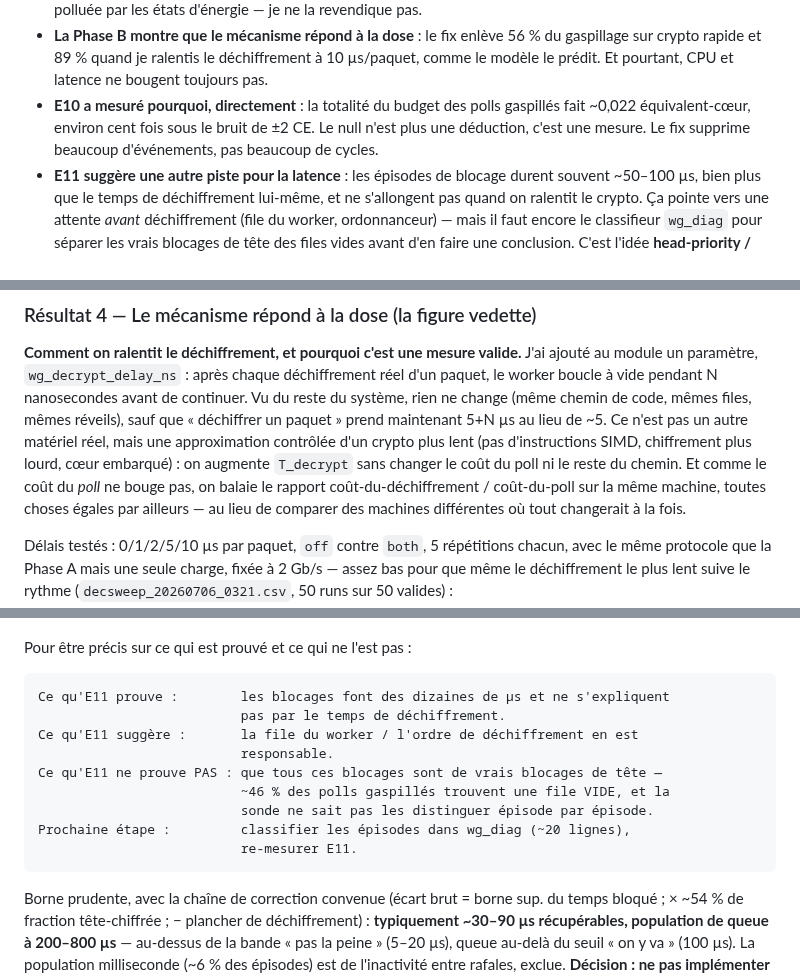
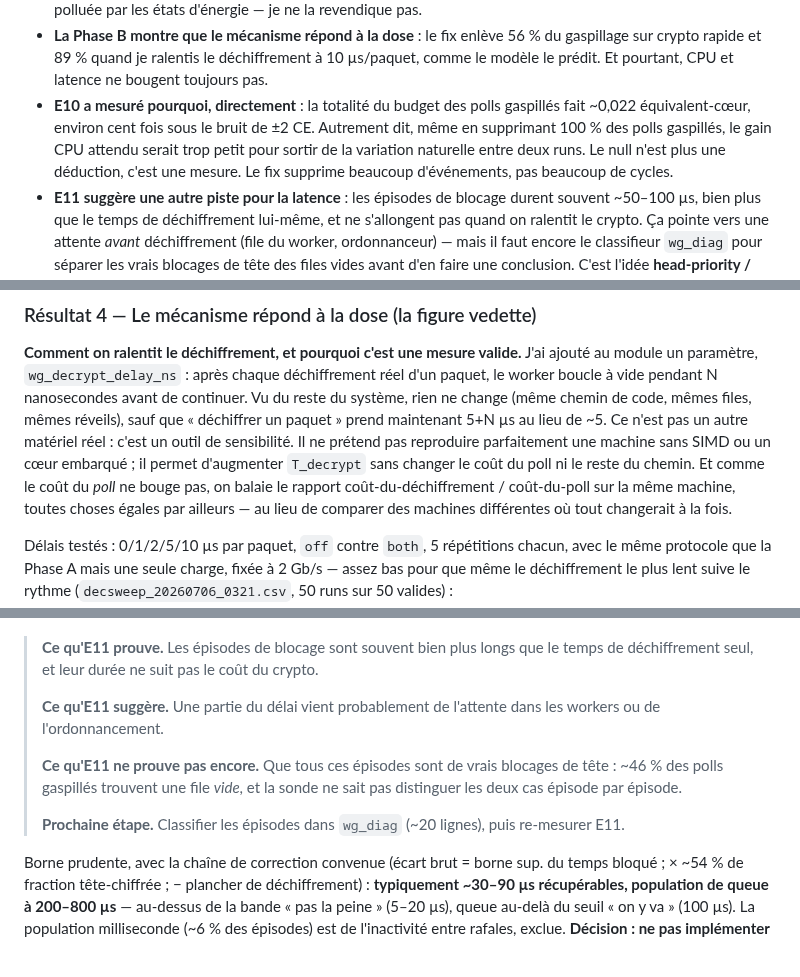
Before and after one commit to AnasAEA/wireguard-receive-path, a Markdown page: docs/cloudlab/CLOUDLAB_EXPERIMENTS_LOG_FR.md, 3 parts joined by grey strips. Rendered like a GitHub page.

Commit message:
Journal FR : les quatre ponts de contexte de la seconde relecture
Le reste de la liste etait deja applique (E11 suggere, titre R2 neutre,
metaphore remplacee, piste pour la latence, figure Phase B traduite).
Nouveaux :
- page 1, apres le bullet E10 : 'meme en supprimant 100 % des polls
  gaspilles, le gain attendu ne sortirait pas de la variation naturelle
  entre deux runs'
- transition avant le Resultat 6 : pourquoi les fixes cote poll ne
  peuvent pas ameliorer la latence, donc pourquoi regarder plus tot dans
  la chaine
- le bloc prouve/suggere/pas-prouve d'E11 converti en encadre (meme
  format que les 'Ce que j'ai retenu')
- R4 : 'outil de sensibilite, pas une reproduction parfaite d'une machine
  sans SIMD'

````diff
--- a/docs/cloudlab/CLOUDLAB_EXPERIMENTS_LOG_FR.md
+++ b/docs/cloudlab/CLOUDLAB_EXPERIMENTS_LOG_FR.md
@@ -22,9 +22,10 @@ La campagne CloudLab a répondu à la question principale.
   gaspillage sur crypto rapide et 89 % quand je ralentis le déchiffrement à 10 µs/paquet,
   comme le modèle le prédit. Et pourtant, CPU et latence ne bougent toujours pas.
 - **E10 a mesuré pourquoi, directement** : la totalité du budget des polls gaspillés fait
-  ~0,022 équivalent-cœur, environ cent fois sous le bruit de ±2 CE. Le null n'est plus
-  une déduction, c'est une mesure. Le fix supprime beaucoup d'événements, pas beaucoup
-  de cycles.
+  ~0,022 équivalent-cœur, environ cent fois sous le bruit de ±2 CE. Autrement dit, même
+  en supprimant 100 % des polls gaspillés, le gain CPU attendu serait trop petit pour
+  sortir de la variation naturelle entre deux runs. Le null n'est plus une déduction,
+  c'est une mesure. Le fix supprime beaucoup d'événements, pas beaucoup de cycles.
 - **E11 suggère une autre piste pour la latence** : les épisodes de blocage durent
   souvent ~50–100 µs, bien plus que le temps de déchiffrement lui-même, et ne
   s'allongent pas quand on ralentit le crypto. Ça pointe vers une attente *avant*
@@ -242,9 +243,10 @@ ajouté au module un paramètre, `wg_decrypt_delay_ns` : après chaque déchiffr
 d'un paquet, le worker boucle à vide pendant N nanosecondes avant de continuer. Vu du
 reste du système, rien ne change (même chemin de code, mêmes files, mêmes réveils),
 sauf que « déchiffrer un paquet » prend maintenant 5+N µs au lieu de ~5. Ce n'est pas
-un autre matériel réel, mais une approximation contrôlée d'un crypto plus lent (pas
-d'instructions SIMD, chiffrement plus lourd, cœur embarqué) : on augmente `T_decrypt`
-sans changer le coût du poll ni le reste du chemin. Et comme le coût du *poll* ne bouge pas,
+un autre matériel réel : c'est un outil de sensibilité. Il ne prétend pas reproduire
+parfaitement une machine sans SIMD ou un cœur embarqué ; il permet d'augmenter
+`T_decrypt` sans changer le coût du poll ni le reste du chemin. Et comme le coût du
+*poll* ne bouge pas,
 on balaie le rapport coût-du-déchiffrement / coût-du-poll sur la même machine, toutes
 choses égales par ailleurs — au lieu de comparer des machines différentes où tout
 changerait à la fois.
@@ -369,19 +376,18 @@ intéressante :
 
 ![Pourquoi le fix côté réveil ne peut pas bouger la latence](../meetings/figures/fig_fix_vs_steering_fr.png)
 
-Pour être précis sur ce qui est prouvé et ce qui ne l'est pas :
-
-```text
-Ce qu'E11 prouve :        les blocages font des dizaines de µs et ne s'expliquent
-                          pas par le temps de déchiffrement.
-Ce qu'E11 suggère :       la file du worker / l'ordre de déchiffrement en est
-                          responsable.
-Ce qu'E11 ne prouve PAS : que tous ces blocages sont de vrais blocages de tête —
-                          ~46 % des polls gaspillés trouvent une file VIDE, et la
-                          sonde ne sait pas les distinguer épisode par épisode.
-Prochaine étape :         classifier les épisodes dans wg_diag (~20 lignes),
-                          re-mesurer E11.
-```
+> **Ce qu'E11 prouve.** Les épisodes de blocage sont souvent bien plus longs que le
+> temps de déchiffrement seul, et leur durée ne suit pas le coût du crypto.
+>
+> **Ce qu'E11 suggère.** Une partie du délai vient probablement de l'attente dans les
+> workers ou de l'ordonnancement.
+>
+> **Ce qu'E11 ne prouve pas encore.** Que tous ces épisodes sont de vrais blocages de
+> tête : ~46 % des polls gaspillés trouvent une file *vide*, et la sonde ne sait pas
+> distinguer les deux cas épisode par épisode.
+>
+> **Prochaine étape.** Classifier les épisodes dans `wg_diag` (~20 lignes), puis
+> re-mesurer E11.
 
 Borne prudente, avec la chaîne de correction convenue (écart brut = borne sup. du temps
 bloqué ; × ~54 % de fraction tête-chiffrée ; − plancher de déchiffrement) :
````
Also changed, not shown: other parts of docs/cloudlab/CLOUDLAB_EXPERIMENTS_LOG_FR.md (+5 -0 lines).
